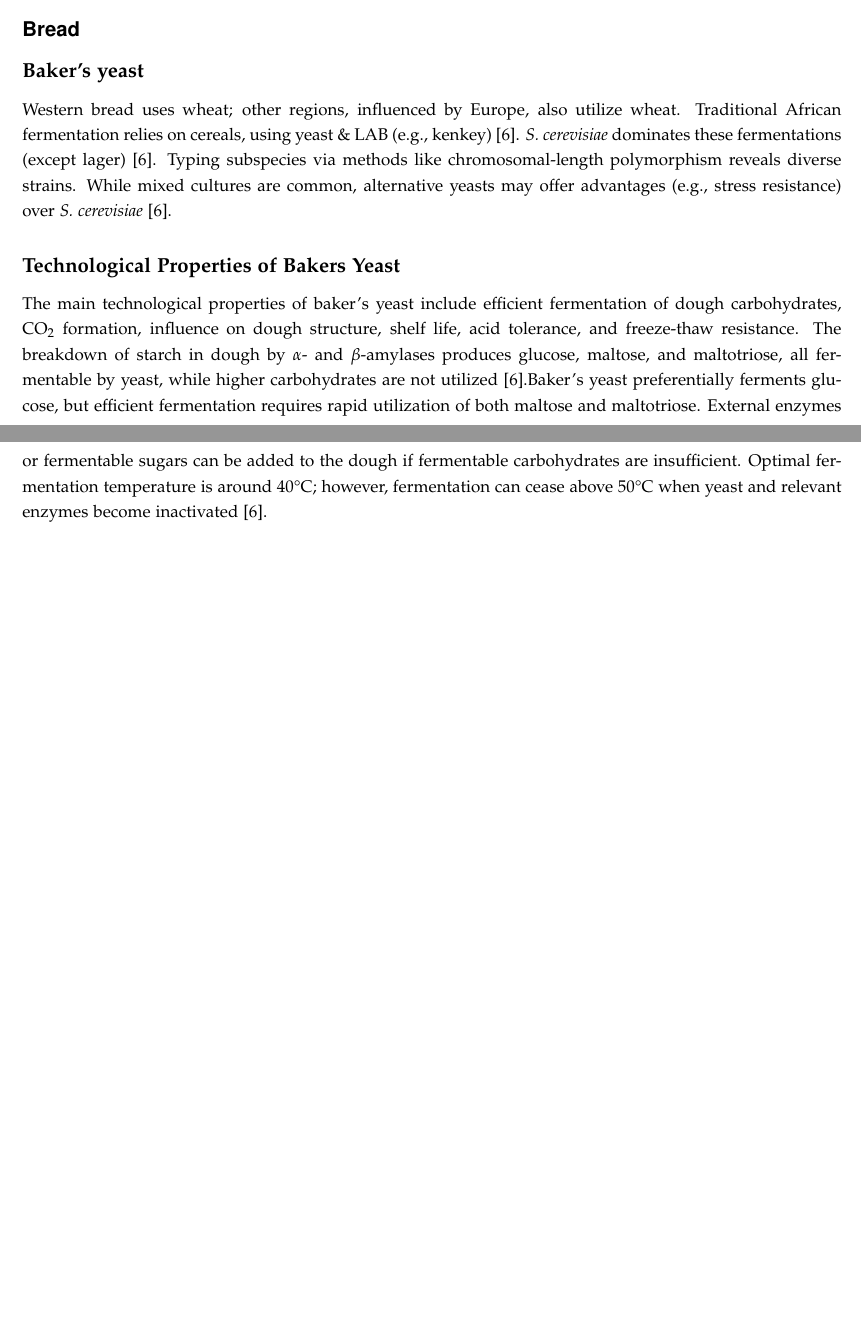
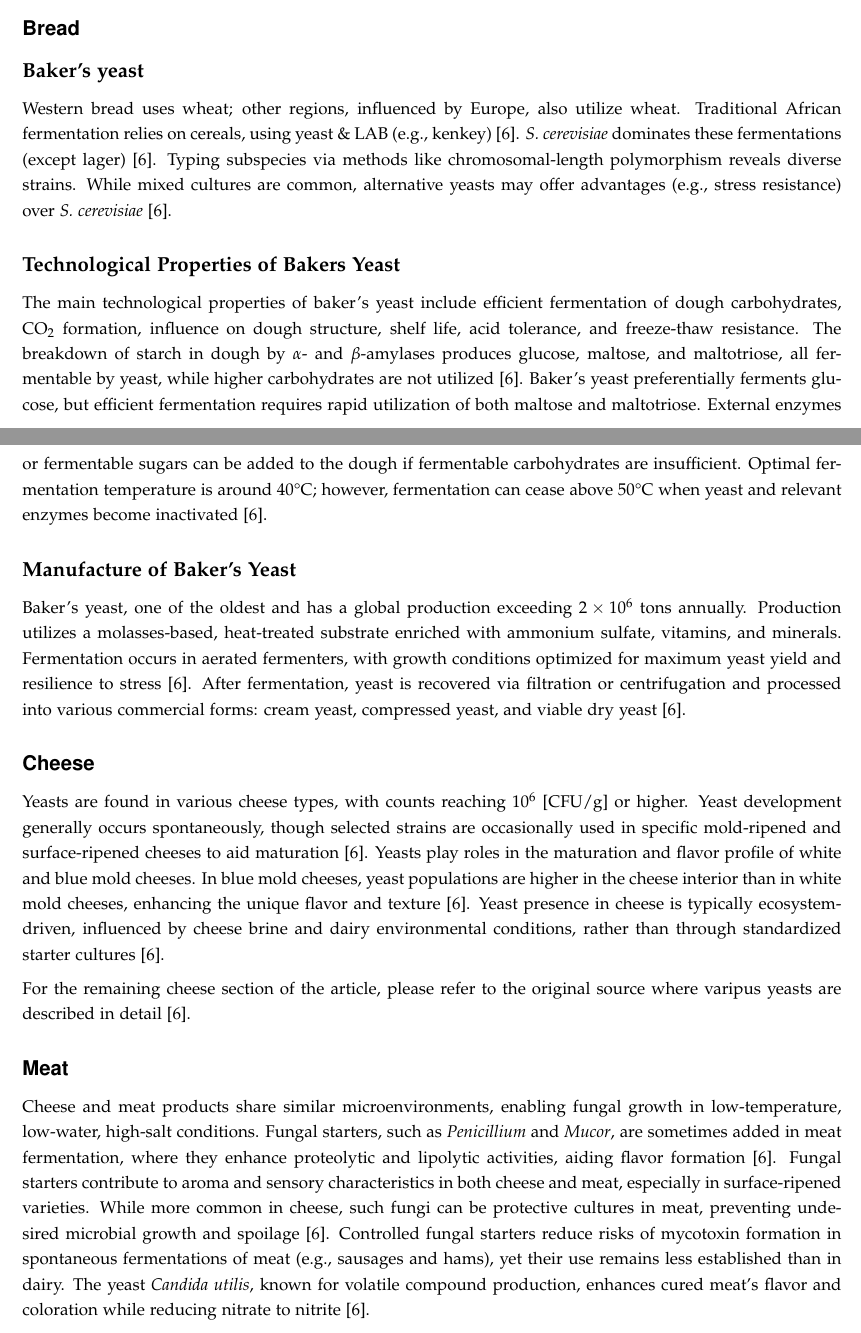
Before and after one commit to DanishUnicorn/tcp, a LaTeX thesis (Microbiology Notes/main.tex, which reads Microbiology Notes/TexFiles/chapter5.tex): two parts of pages 90 and 91 of 107, joined at a grey line, cut so that both start at the same text, the shorter picture padded with empty space. The pictures show the PDF file Microbiology Notes/main.pdf that the author committed with the source.

Commit message:
This concludes L6. Apprarently there we no RM for L7, so after dinner I will start on L8.

```diff
--- a/Microbiology Notes/TexFiles/chapter5.tex
+++ b/Microbiology Notes/TexFiles/chapter5.tex
@@ -2124,5 +2124,17 @@ Yeast fermentation, used since antiquity (e.g., bread, beer), evolved from mixed
 \subsubsubsection*{Baker's yeast}
 Western bread uses wheat; other regions, influenced by Europe, also utilize wheat. Traditional African fermentation relies on cereals, using yeast \& LAB (e.g., kenkey) \cite*{L6-HealthDisease}. \textit{S. cerevisiae} dominates these fermentations (except lager) \cite*{L6-HealthDisease}. Typing subspecies via methods like chromosomal-length polymorphism reveals diverse strains. While mixed cultures are common, alternative yeasts may offer advantages (e.g., stress resistance) over \textit{S. cerevisiae} \cite*{L6-HealthDisease}.
 
-\subsubsubsection{Technological Properties of Bakers Yeast}
-The main technological properties of baker's yeast include efficient fermentation of dough carbohydrates, CO$_2$ formation, influence on dough structure, shelf life, acid tolerance, and freeze-thaw resistance. The breakdown of starch in dough by \textit{$\alpha$}- and \textit{$\beta$}-amylases produces glucose, maltose, and maltotriose, all fermentable by yeast, while higher carbohydrates are not utilized \cite*{L6-HealthDisease}.Baker's yeast preferentially ferments glucose, but efficient fermentation requires rapid utilization of both maltose and maltotriose. External enzymes or fermentable sugars can be added to the dough if fermentable carbohydrates are insufficient. Optimal fermentation temperature is around 40°C; however, fermentation can cease above 50°C when yeast and relevant enzymes become inactivated \cite*{L6-HealthDisease}.
+\subsubsubsection*{Technological Properties of Bakers Yeast}
+The main technological properties of baker's yeast include efficient fermentation of dough carbohydrates, CO$_2$ formation, influence on dough structure, shelf life, acid tolerance, and freeze-thaw resistance. The breakdown of starch in dough by $\alpha$- and $\beta$-amylases produces glucose, maltose, and maltotriose, all fermentable by yeast, while higher carbohydrates are not utilized \cite{L6-HealthDisease}. Baker's yeast preferentially ferments glucose, but efficient fermentation requires rapid utilization of both maltose and maltotriose. External enzymes or fermentable sugars can be added to the dough if fermentable carbohydrates are insufficient. Optimal fermentation temperature is around 40°C; however, fermentation can cease above 50°C when yeast and relevant enzymes become inactivated \cite{L6-HealthDisease}.
+
+\subsubsubsection*{Manufacture of Baker's Yeast}
+Baker's yeast, one of the oldest and has a global production exceeding \(2 \times 10^6\) tons annually. Production utilizes a molasses-based, heat-treated substrate enriched with ammonium sulfate, vitamins, and minerals. Fermentation occurs in aerated fermenters, with growth conditions optimized for maximum yeast yield and resilience to stress \cite*{L6-HealthDisease}. After fermentation, yeast is recovered via filtration or centrifugation and processed into various commercial forms: cream yeast, compressed yeast, and viable dry yeast \cite*{L6-HealthDisease}.
+
+\subsubsection*{Cheese}
+Yeasts are found in various cheese types, with counts reaching \(10^6\) [CFU/g] or higher. Yeast development generally occurs spontaneously, though selected strains are occasionally used in specific mold-ripened and surface-ripened cheeses to aid maturation \cite*{L6-HealthDisease}. Yeasts play roles in the maturation and flavor profile of white and blue mold cheeses. In blue mold cheeses, yeast populations are higher in the cheese interior than in white mold cheeses, enhancing the unique flavor and texture \cite*{L6-HealthDisease}. Yeast presence in cheese is typically ecosystem-driven, influenced by cheese brine and dairy environmental conditions, rather than through standardized starter cultures \cite*{L6-HealthDisease}.
+
+\vspace{0.5em}
+For the remaining cheese section of the article, please refer to the original source where varipus yeasts are described in detail \cite*{L6-HealthDisease}.
+
+\subsubsection*{Meat}
+Cheese and meat products share similar microenvironments, enabling fungal growth in low-temperature, low-water, high-salt conditions. Fungal starters, such as \textit{Penicillium} and \textit{Mucor}, are sometimes added in meat fermentation, where they enhance proteolytic and lipolytic activities, aiding flavor formation \cite*{L6-HealthDisease}. Fungal starters contribute to aroma and sensory characteristics in both cheese and meat, especially in surface-ripened varieties. While more common in cheese, such fungi can be protective cultures in meat, preventing undesired microbial growth and spoilage \cite*{L6-HealthDisease}. Controlled fungal starters reduce risks of mycotoxin formation in spontaneous fermentations of meat (e.g., sausages and hams), yet their use remains less established than in dairy. The yeast \textit{Candida utilis}, known for volatile compound production, enhances cured meat's flavor and coloration while reducing nitrate to nitrite \cite*{L6-HealthDisease}.
```
Also changed, not shown: Microbiology Notes/main.pdf.
